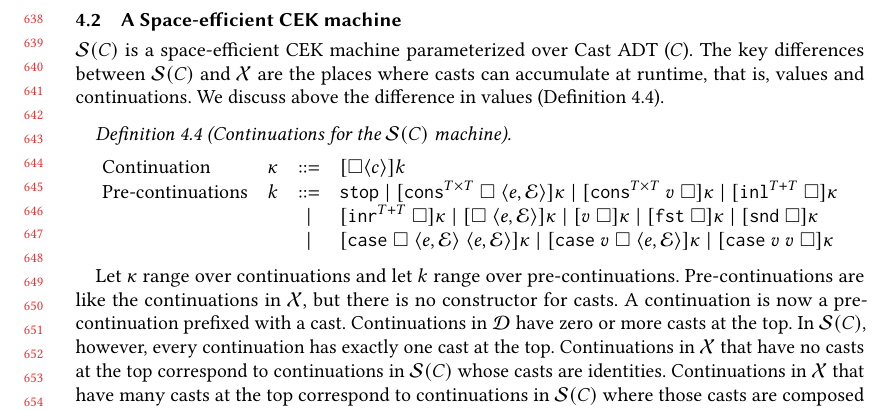
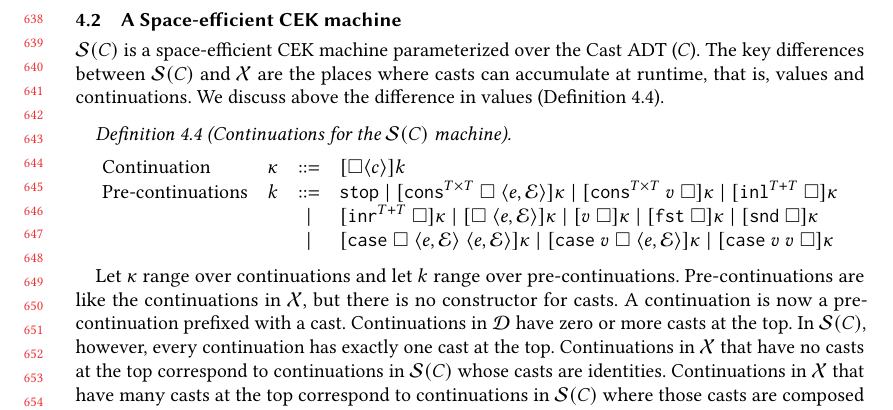
Before and after one commit to LuKC1024/hypercoercion-and-framework-wgt2020, a LaTeX paper (paper.tex): part of page 14 of 22, cut so that both start at the same text. Compiled offline with pdfLaTeX.

Commit message:
add article to Cast ADT

```diff
--- a/paper.tex
+++ b/paper.tex
@@ -2021,7 +2021,7 @@ $cast(T_1,l,T_2)$ acts like the Lazy D $applyCast$ for \ineffCEK\
 \label{sec:framework:cek}
 
 %<<<<<<< HEAD
-\effCEK{C} is a space-efficient CEK machine parameterized over Cast ADT ($C$).
+\effCEK{C} is a space-efficient CEK machine parameterized over the Cast ADT ($C$).
 The key differences between \effCEK{C} and \ineffCEK\ are the places where
 casts can accumulate at runtime, that is, values and continuations. We discuss
 above the difference in values (Definition~\ref{def:values-effCEK}).
```
